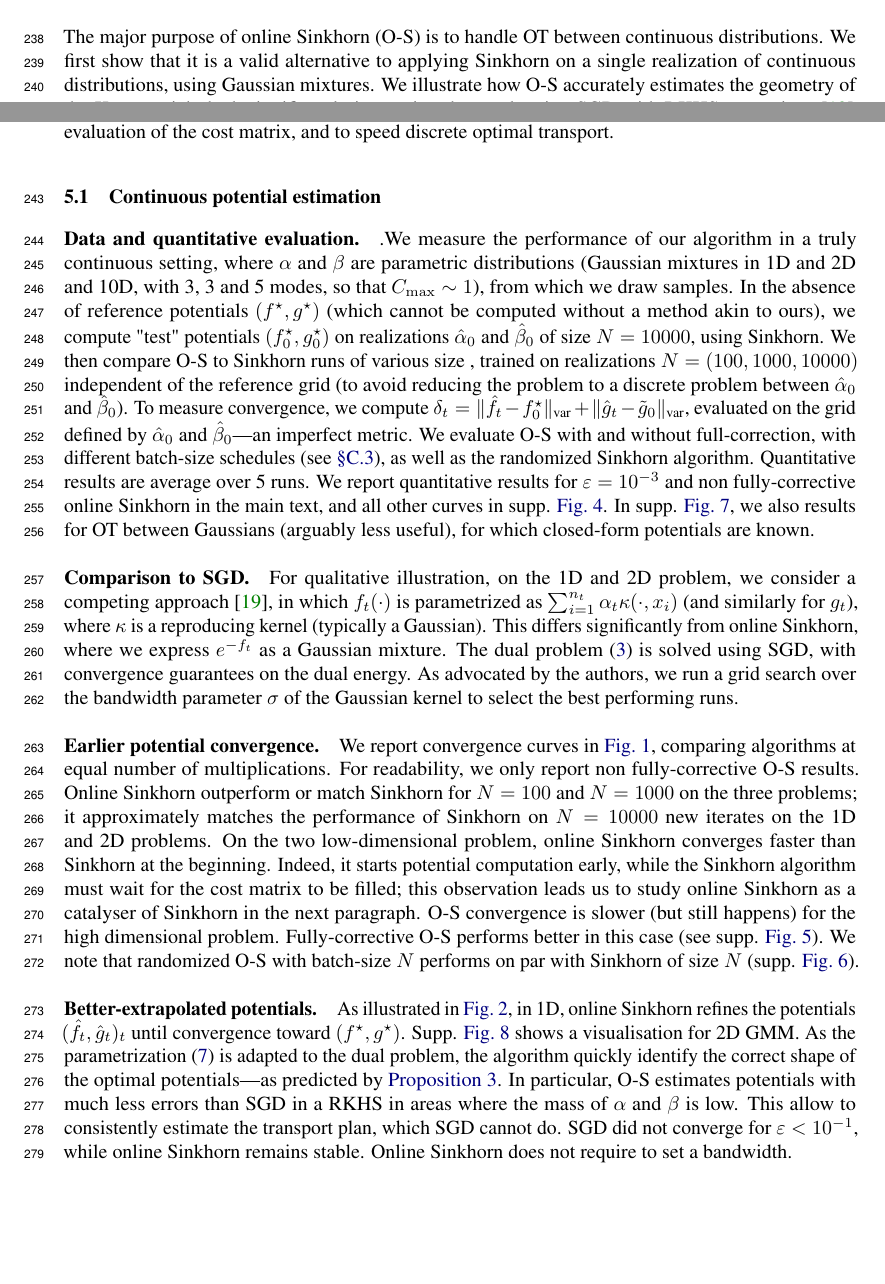
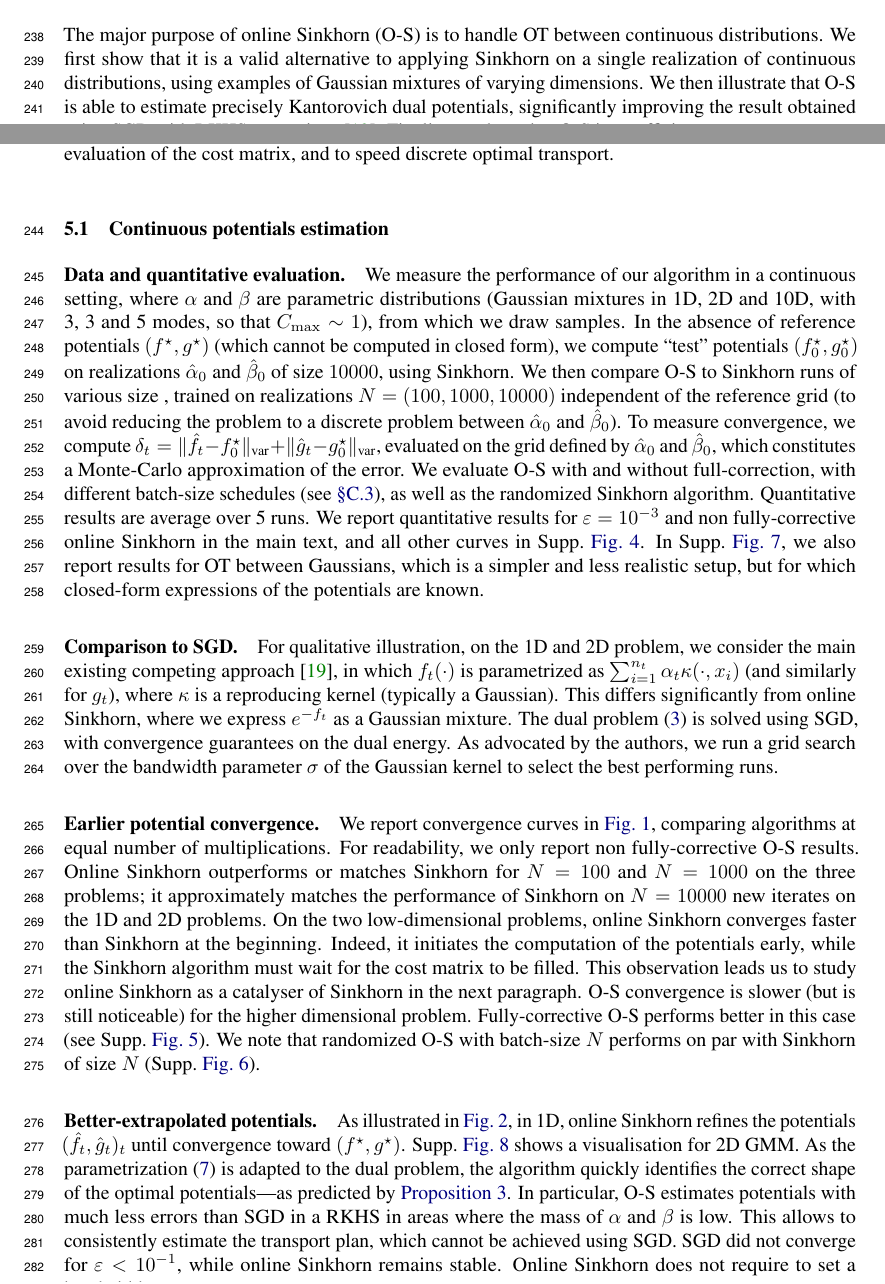
Before and after one commit to arthurmensch/onlikorn, a LaTeX paper (paper/article.tex, which reads paper/experiments.tex): two parts of pages 7 and 8 of 21, joined at a grey line, cut so that both start at the same text, the shorter picture padded with empty space. Compiled offline with pdfLaTeX.

Commit message:
Update experiments.tex

```diff
--- a/paper/experiments.tex
+++ b/paper/experiments.tex
@@ -29,10 +29,14 @@
 
 
 The major purpose of online Sinkhorn (O-S) is to handle OT between continuous
-distributions.  We first show that it is a valid alternative to applying Sinkhorn on a single realization of continuous distributions, using Gaussian mixtures. We illustrate how O-S accurately estimates the geometry of
-the Kantorovich dual, significantly improving the result using SGD with RKHS
-expansions~\citep{2016-genevay-nips}. Finally, we show that O-S
-is an efficient warmup for accelerating Sinkhorn on real discrete problems.
+distributions.  We first show that it is a valid alternative to applying Sinkhorn
+on a single realization of continuous distributions, using examples of Gaussian mixtures of varying dimensions.
+%
+We then illustrate that O-S is able to estimate precisely
+Kantorovich dual potentials, significantly improving the result obtained using SGD with RKHS
+expansions~\citep{2016-genevay-nips}.
+%
+Finally, we show that O-S is an efficient warmup strategy to accelerate Sinkhorn for discrete problems on several datasets.
 
 
 % We first consider a discrete distribution $(\alpha, \beta)$, to be able to
@@ -56,28 +60,31 @@ is an efficient warmup for accelerating Sinkhorn on real discrete problems.
 % computation units. We further report the performance of using out-of-loop
 % averaging with $\gamma_t = \frac{1}{\sqrt{t}}$.
 
-\subsection{Continuous potential estimation}\label{sec:continuous}
+\subsection{Continuous potentials estimation}\label{sec:continuous}
 
-\paragraph{Data and quantitative evaluation.}\label{sec:online_exp}.We measure the performance of our algorithm in a
-truly continuous setting, where $\alpha$ and $\beta$ are  parametric
-distributions (Gaussian mixtures in 1D and 2D and 10D, with 3, 3 and 5 modes, so
+\paragraph{Data and quantitative evaluation.}\label{sec:online_exp}
+
+We measure the performance of our algorithm in a
+ continuous setting, where $\alpha$ and $\beta$ are  parametric
+distributions (Gaussian mixtures in 1D, 2D and 10D, with 3, 3 and 5 modes, so
 that $C_{\max} \sim 1$), from which we draw samples. In the absence of reference
-potentials $(f^\star, g^\star)$ (which cannot be computed without a method akin
-to ours), we compute "test" potentials $(f^\star_0, g^\star_0)$ on realizations $\hat
-\alpha_0$ and $\hat \beta_0$ of size $N=10000$, using Sinkhorn. We then compare
+potentials $(f^\star, g^\star)$ (which cannot be computed in closed form),
+we compute ``test'' potentials $(f^\star_0, g^\star_0)$ on realizations $\hat
+\alpha_0$ and $\hat \beta_0$ of size $10000$, using Sinkhorn. We then compare
 O-S to Sinkhorn runs of various size , trained on realizations $N=(100,1000,
 10000)$ independent of the reference grid (to avoid reducing the problem to a
 discrete problem between $\hat \alpha_0$ and $\hat \beta_0$). To measure
 convergence, we compute $\delta_t = \Vert \hat f_t - f^\star_0 \Vert_{\var} +
-\Vert \hat g_t - \tilde g_0 \Vert_{\var}$, evaluated on the grid defined by
-$\hat \alpha_0$ and $\hat \beta_0$---an imperfect metric. We evaluate O-S with and without full-correction, with
-different batch-size schedules (see \autoref{app:online_exp}), as well as the randomized Sinkhorn algorithm. Quantitative results are average over 5 runs. We report quantitative results for $\epsilon = 10^{-3}$ and non fully-corrective online Sinkhorn in the main text, and all other curves in supp. \autoref{fig:convergence_all}. In
-supp. \autoref{fig:gaussian}, we also results for OT between Gaussians (arguably less useful), for which closed-form
-potentials are known.
+\Vert \hat g_t -  g_0^\star \Vert_{\var}$, evaluated on the grid defined by
+$\hat \alpha_0$ and $\hat \beta_0$, which constitutes a Monte-Carlo approximation of the error.
+%
+We evaluate O-S with and without full-correction, with
+different batch-size schedules (see \autoref{app:online_exp}), as well as the randomized Sinkhorn algorithm. Quantitative results are average over 5 runs. We report quantitative results for $\epsilon = 10^{-3}$ and non fully-corrective online Sinkhorn in the main text, and all other curves in Supp.~\autoref{fig:convergence_all}. In
+Supp.~\autoref{fig:gaussian}, we also report results for OT between Gaussians, which is a simpler and less realistic setup, but for which closed-form expressions of the potentials are known.
 
 \paragraph{Comparison to SGD.}\label{sec:compare}
 %
-For qualitative illustration, on the 1D and 2D problem, we consider a competing
+For qualitative illustration, on the 1D and 2D problem, we consider the main existing competing
 approach \citep{2016-genevay-nips}, in which $f_t(\cdot)$ is parametrized as
 $\sum_{i=1}^{n_t} \alpha_t \kappa(\cdot, x_i)$ (and similarly for $g_t$), where
 $\kappa$ is a reproducing kernel (typically a Gaussian). This differs
@@ -90,25 +97,24 @@ the Gaussian kernel to select the best performing runs.
 \paragraph{Earlier potential convergence.}
 We report convergence curves in \autoref{fig:convergence}, comparing algorithms
 at equal number of multiplications. For readability, we only report non
-fully-corrective O-S results. Online Sinkhorn outperform or match Sinkhorn for $N=100$
+fully-corrective O-S results. Online Sinkhorn outperforms or matches Sinkhorn for $N=100$
 and $N=1000$ on the three problems; it approximately matches the performance of
 Sinkhorn on $N=10000$ new iterates on the 1D and 2D problems. On the two
-low-dimensional problem, online Sinkhorn converges faster than Sinkhorn at the
-beginning. Indeed, it starts potential computation early, while the Sinkhorn
-algorithm must wait for the cost matrix to be filled;  this observation leads us
+low-dimensional problems, online Sinkhorn converges faster than Sinkhorn at the
+beginning. Indeed, it initiates the computation of the potentials early, while the Sinkhorn
+algorithm must wait for the cost matrix to be filled. This observation leads us
 to study online Sinkhorn as a catalyser of Sinkhorn in the next paragraph. O-S
-convergence is slower (but still happens) for the high dimensional problem.
-Fully-corrective O-S performs better in this case (see supp. \autoref{fig:convergence_refit}). We note that
-randomized O-S with batch-size $N$ performs on par with Sinkhorn of size $N$ (supp. \autoref{fig:convergence_randomized}).
+convergence is slower (but is still noticeable) for the higher dimensional problem.
+Fully-corrective O-S performs better in this case (see Supp.~\autoref{fig:convergence_refit}). We note that
+randomized O-S with batch-size $N$ performs on par with Sinkhorn of size $N$ (Supp.~\autoref{fig:convergence_randomized}).
 
 \paragraph{Better-extrapolated potentials.} As illustrated in
 \autoref{fig:potentials}, in 1D, online Sinkhorn refines the potentials $(\hat f_t, \hat g_t)_t$
-until convergence toward $(f^\star, g^\star)$. Supp. \autoref{fig:potentials_2d} shows a visualisation for 2D GMM. As the parametrization~\eqref{eq:param} is
-adapted to the dual problem, the algorithm quickly identify the correct shape of
+until convergence toward $(f^\star, g^\star)$. Supp.~\autoref{fig:potentials_2d} shows a visualisation for 2D GMM. As the parametrization~\eqref{eq:param} is
+adapted to the dual problem, the algorithm quickly identifies the correct shape of
 the optimal potentials---as predicted by \autoref{prop:convergence_true}. In
 particular, O-S estimates potentials with much less errors than SGD in a RKHS in
-areas where the mass of $\alpha$ and $\beta$ is low. This allow to consistently estimate the transport plan, which SGD cannot do. SGD did not converge
-for $\epsilon < 10^{-1}$, while online Sinkhorn remains stable. Online
+areas where the mass of $\alpha$ and $\beta$ is low. This allows to consistently estimate the transport plan, which cannot be achieved using SGD. SGD did not converge for $\epsilon < 10^{-1}$, while online Sinkhorn remains stable. Online
 Sinkhorn does not require to set a bandwidth.
 
 
```
Also changed, not shown: paper/experiments.tex (18 more changed lines).
